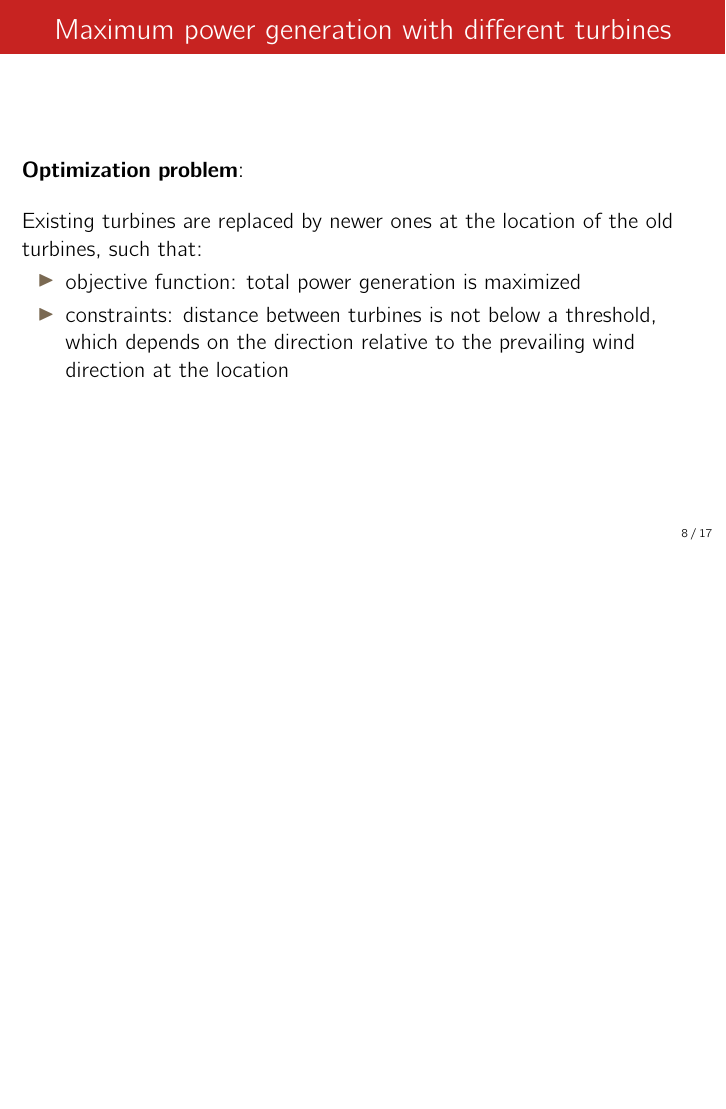
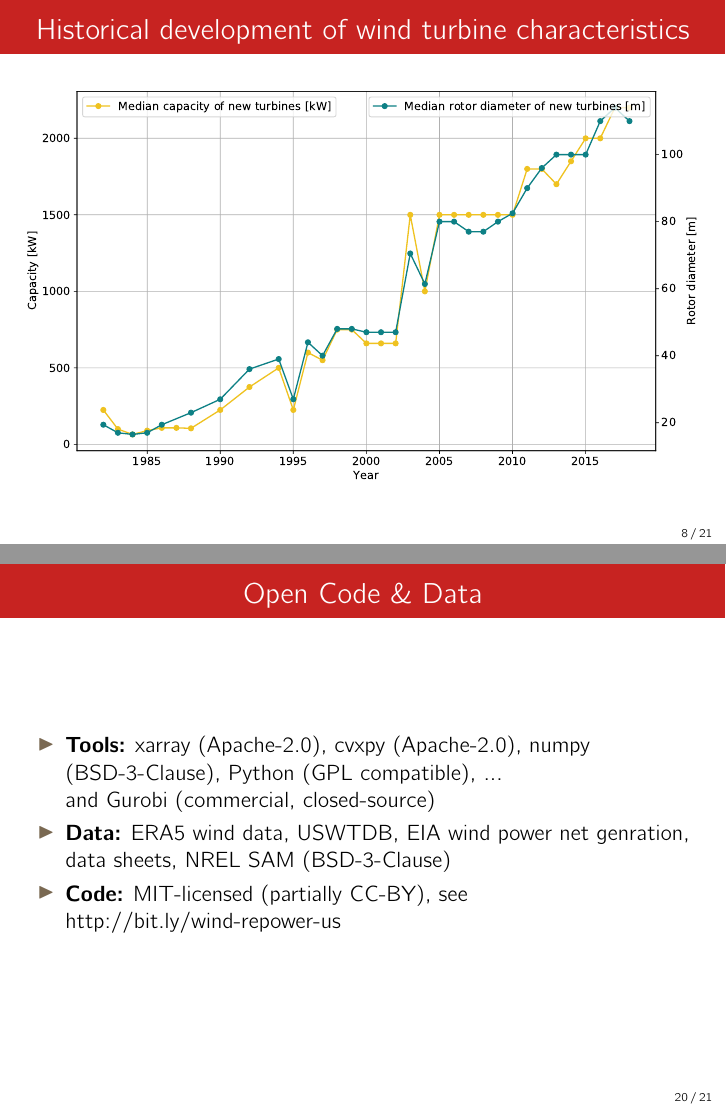
Before and after one commit to inwe-boku/wind-repowering-usa, LaTeX slides (doc/slides/slides.tex): page 15 of 27 before the commit and pages 14 and 33 of 34 after it, the two joined at a grey line, the shorter picture padded with empty space. Compiled offline with pdfLaTeX.

Commit message:
Last corrections for slides

```diff
--- a/doc/slides/slides.tex
+++ b/doc/slides/slides.tex
@@ -81,7 +81,7 @@
     \inst{1}Institute for Sustainable Economic Development,\\
     University of Natural Resources and Life Sciences, Vienna
 }
-\date{2019-10-20, Vienna, INFORMS 2019}
+\date{2019-10-20, Seattle, WA\\INFORMS Annual Meeting 2019}
 
 \begin{document}
     %%%%Title Page
@@ -165,9 +165,9 @@
         \includegraphics[width=\textwidth]{../../figures/simulated-energy_time-series.pdf}
     \end{frame}
 
-    %\begin{frame}{Historical development of wind turbine characteristics}
-        %\includegraphics[width=\textwidth]{../../figures/history_turbines.pdf}
-    %\end{frame}
+    \begin{frame}{Historical development of wind turbine characteristics}
+        \includegraphics[width=\textwidth]{../../figures/history_turbines.pdf}
+    \end{frame}
 
     \begin{frame}{Maximum power generation with different turbines}
         \textbf{Optimization problem}:\\
@@ -230,6 +238,17 @@
                 turbines installed\pause
             \item minimum distances between wind turbines can be estimated by a
                 linear model using the rotor diameter\pause
+        \end{itemize}
+    \end{frame}
+
+    \begin{frame}{Open Code \& Data}
+        \begin{itemize}
+            \item \textbf{Tools:} xarray (Apache-2.0), cvxpy (Apache-2.0), numpy (BSD-3-Clause),
+                Python (GPL compatible), ...\pause\\
+                and Gurobi (commercial, closed-source)\pause
+            \item \textbf{Data:} ERA5 wind data, USWTDB, EIA wind power net genration,
+                data sheets, NREL SAM (BSD-3-Clause)\pause
+            \item \textbf{Code:} MIT-licensed (partially CC-BY), see http://bit.ly/wind-repower-us
         \end{itemize}
     \end{frame}
 
```
Also changed, not shown: doc/slides/slides.tex (12 more changed lines).
